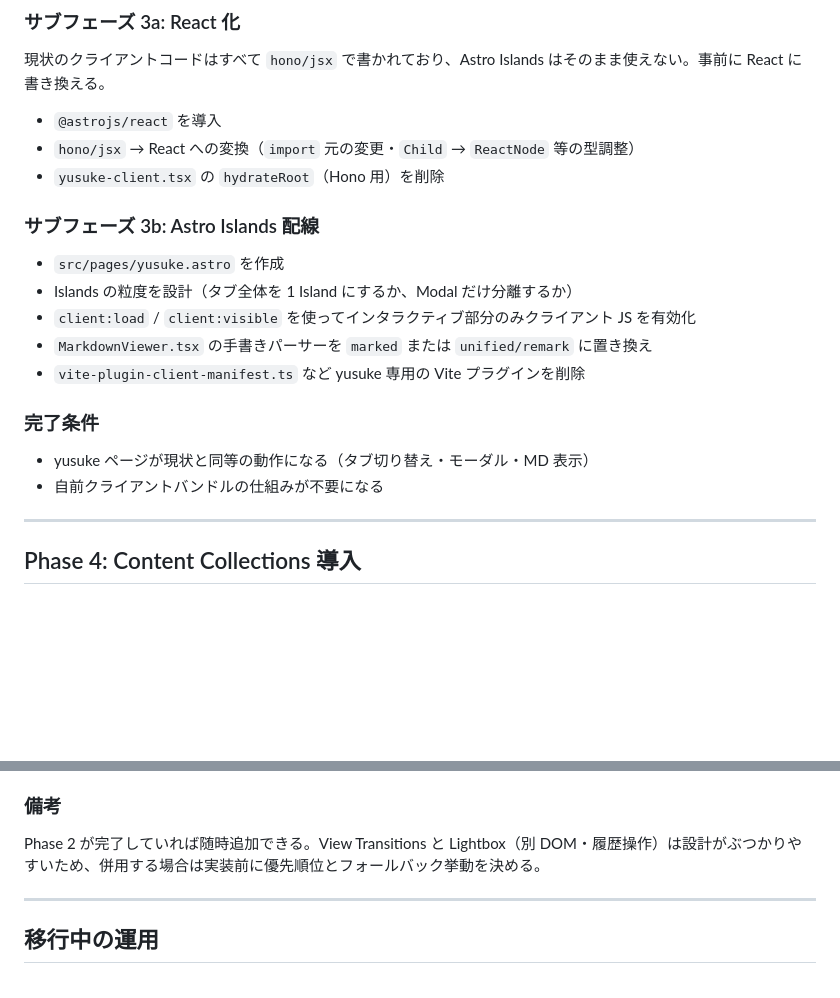
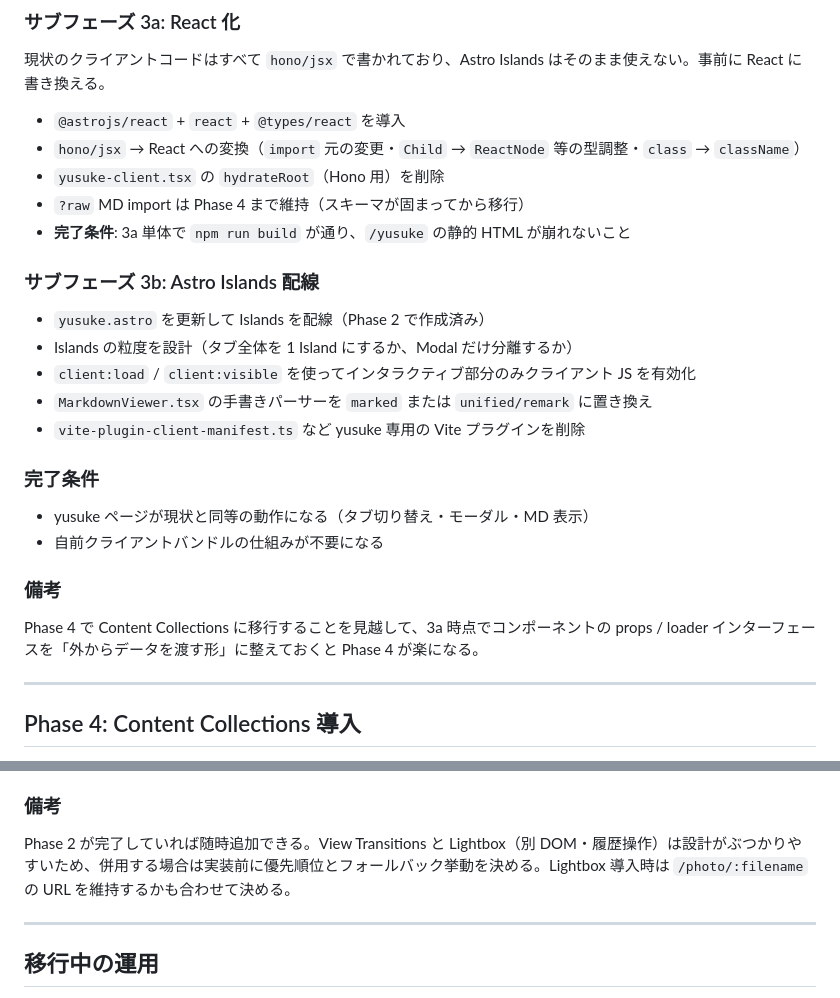
Before and after one commit to YusukeKokubo/phantomtype, a Markdown page: plans/20260517-astro-migration.md, 2 parts joined by grey strips. Drawn GitHub-style; blank space fills up the shorter version.

```diff
--- a/plans/20260517-astro-migration.md
+++ b/plans/20260517-astro-migration.md
@@ -90,13 +96,15 @@ Phase 2 完了後に `src/index.tsx`（Hono エントリ）と旧 vite プラグ
 
 現状のクライアントコードはすべて `hono/jsx` で書かれており、Astro Islands はそのまま使えない。事前に React に書き換える。
 
-- `@astrojs/react` を導入
-- `hono/jsx` → React への変換（`import` 元の変更・`Child` → `ReactNode` 等の型調整）
+- `@astrojs/react` + `react` + `@types/react` を導入
+- `hono/jsx` → React への変換（`import` 元の変更・`Child` → `ReactNode` 等の型調整・`class` → `className`）
 - `yusuke-client.tsx` の `hydrateRoot`（Hono 用）を削除
+- `?raw` MD import は Phase 4 まで維持（スキーマが固まってから移行）
+- **完了条件**: 3a 単体で `npm run build` が通り、`/yusuke` の静的 HTML が崩れないこと
 
 ### サブフェーズ 3b: Astro Islands 配線
 
-- `src/pages/yusuke.astro` を作成
+- `yusuke.astro` を更新して Islands を配線（Phase 2 で作成済み）
 - Islands の粒度を設計（タブ全体を 1 Island にするか、Modal だけ分離するか）
 - `client:load` / `client:visible` を使ってインタラクティブ部分のみクライアント JS を有効化
 - `MarkdownViewer.tsx` の手書きパーサーを `marked` または `unified/remark` に置き換え
@@ -106,6 +114,10 @@ Phase 2 完了後に `src/index.tsx`（Hono エントリ）と旧 vite プラグ
 
 - yusuke ページが現状と同等の動作になる（タブ切り替え・モーダル・MD 表示）
 - 自前クライアントバンドルの仕組みが不要になる
+
+### 備考
+
+Phase 4 で Content Collections に移行することを見越して、3a 時点でコンポーネントの props / loader インターフェースを「外からデータを渡す形」に整えておくと Phase 4 が楽になる。
 
 ---
 
@@ -143,7 +155,7 @@ Phase 2 完了後に `src/index.tsx`（Hono エントリ）と旧 vite プラグ
 
 ### 備考
 
-Phase 2 が完了していれば随時追加できる。View Transitions と Lightbox（別 DOM・履歴操作）は設計がぶつかりやすいため、併用する場合は実装前に優先順位とフォールバック挙動を決める。
+Phase 2 が完了していれば随時追加できる。View Transitions と Lightbox（別 DOM・履歴操作）は設計がぶつかりやすいため、併用する場合は実装前に優先順位とフォールバック挙動を決める。Lightbox 導入時は `/photo/:filename` の URL を維持するかも合わせて決める。
 
 ---
 
```
Also changed, not shown: other parts of plans/20260517-astro-migration.md (+17 -11 lines).
